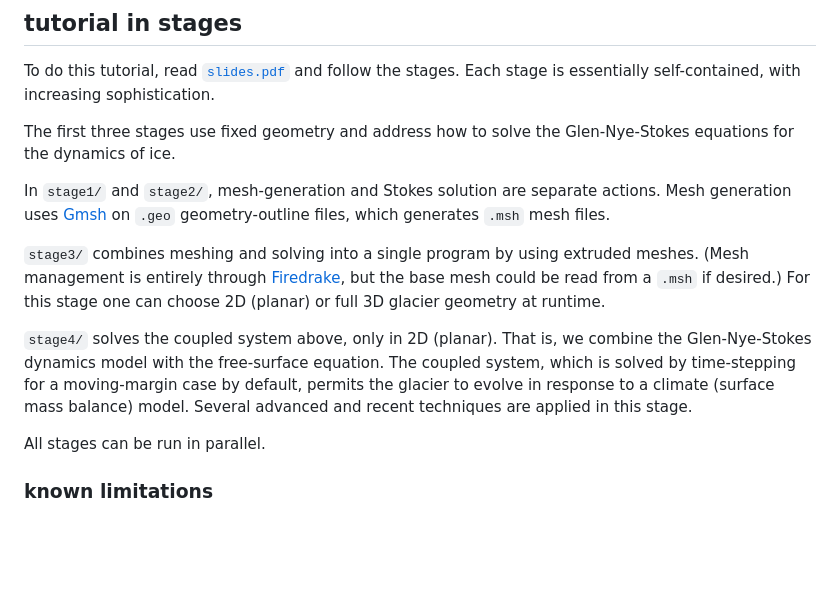
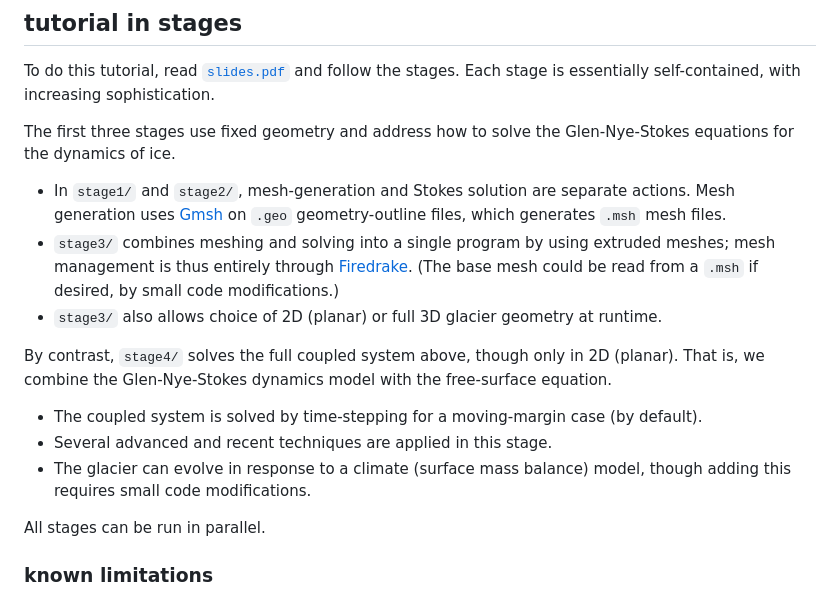
Before and after one commit to bueler/stokes-ice-tutorial, a Markdown page: README.md, the part around the change. GitHub-like rendering; blank space fills up the shorter version.

Commit message:
try to write better README

```diff
--- a/README.md
+++ b/README.md
@@ -51,12 +51,14 @@ You will need [Gmsh](https://gmsh.info/) to generate certain meshes (but only fo
 To do this tutorial, read [`slides.pdf`](slides.pdf) and follow the stages.  Each stage is essentially self-contained, with increasing sophistication.
 
 The first three stages use fixed geometry and address how to solve the Glen-Nye-Stokes equations for the dynamics of ice.
+  * In `stage1/` and `stage2/`, mesh-generation and Stokes solution are separate actions.  Mesh generation uses [Gmsh](https://gmsh.info/) on `.geo` geometry-outline files, which generates `.msh` mesh files.
+  * `stage3/` combines meshing and solving into a single program by using extruded meshes; mesh management is thus entirely through [Firedrake](https://www.firedrakeproject.org/).  (The base mesh could be read from a `.msh` if desired, by small code modifications.)
+  * `stage3/` also allows choice of 2D (planar) or full 3D glacier geometry at runtime.
 
-In `stage1/` and `stage2/`, mesh-generation and Stokes solution are separate actions.  Mesh generation uses [Gmsh](https://gmsh.info/) on `.geo` geometry-outline files, which generates `.msh` mesh files.
-
-`stage3/` combines meshing and solving into a single program by using extruded meshes.  (Mesh management is entirely through [Firedrake](https://www.firedrakeproject.org/), but the base mesh could be read from a `.msh` if desired.)  For this stage one can choose 2D (planar) or full 3D glacier geometry at runtime.
-
-`stage4/` solves the coupled system above, only in 2D (planar).  That is, we combine the Glen-Nye-Stokes dynamics model with the free-surface equation.  The coupled system, which is solved by time-stepping for a moving-margin case by default, permits the glacier to evolve in response to a climate (surface mass balance) model.  Several advanced and recent techniques are applied in this stage.
+By contrast, `stage4/` solves the full coupled system above, though only in 2D (planar).  That is, we combine the Glen-Nye-Stokes dynamics model with the free-surface equation.
+  * The coupled system is solved by time-stepping for a moving-margin case (by default).
+  * Several advanced and recent techniques are applied in this stage.
+  * The glacier can evolve in response to a climate (surface mass balance) model, though adding this requires small code modifications.
 
 All stages can be run in parallel.
 
```
